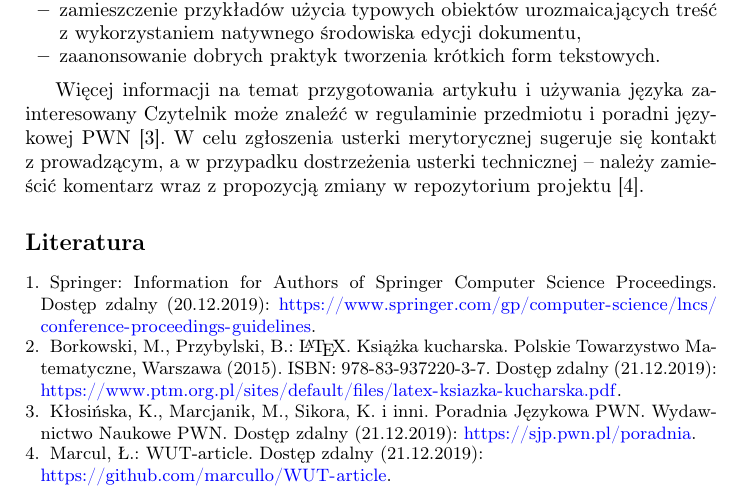
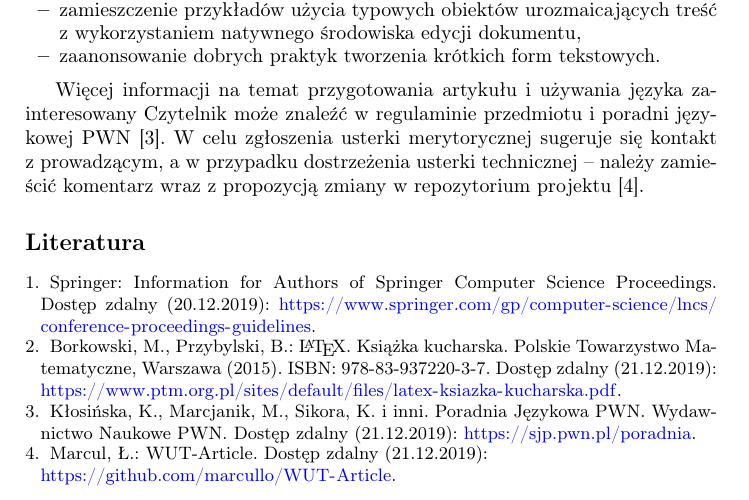
Before and after one commit to marcullo/WUT-Article, a LaTeX document (latex/main.tex, which reads latex/bibliography.tex): part of page 6 of 6, cut so that both start at the same text. Compiled offline with pdfLaTeX.

Commit message:
fix:latex: Update link to article template

```diff
--- a/latex/bibliography.tex
+++ b/latex/bibliography.tex
@@ -12,6 +12,6 @@ Kłosińska, K., Marcjanik, M., Sikora, K. i inni. Poradnia Językowa PWN. Wydaw
 \url{https://sjp.pwn.pl/poradnia}.
 
 \bibitem{ref:github}
-Marcul, Ł.: WUT-article. Dostęp zdalny (21.12.2019):\\
-\url{https://github.com/marcullo/WUT-article}.
+Marcul, Ł.: WUT-Article. Dostęp zdalny (21.12.2019):\\
+\url{https://github.com/marcullo/WUT-Article}.
 \end{thebibliography}
```
